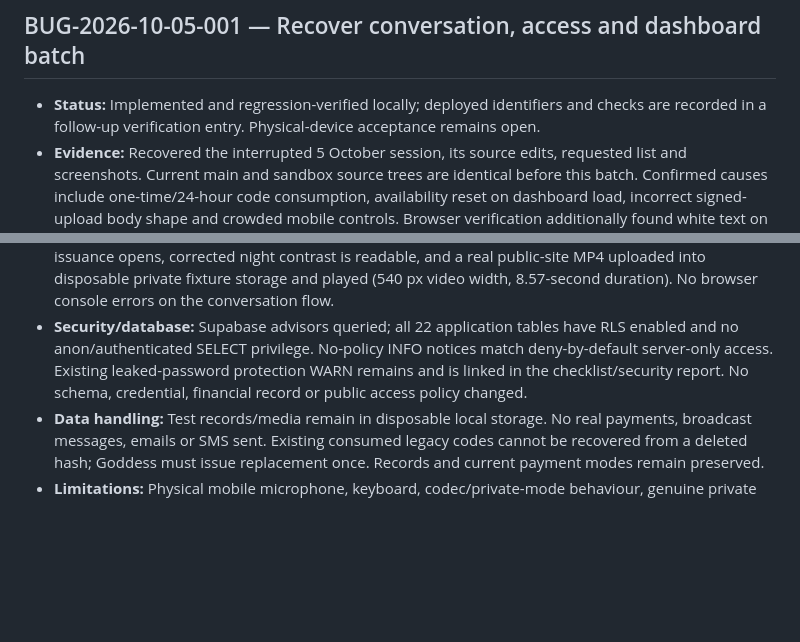
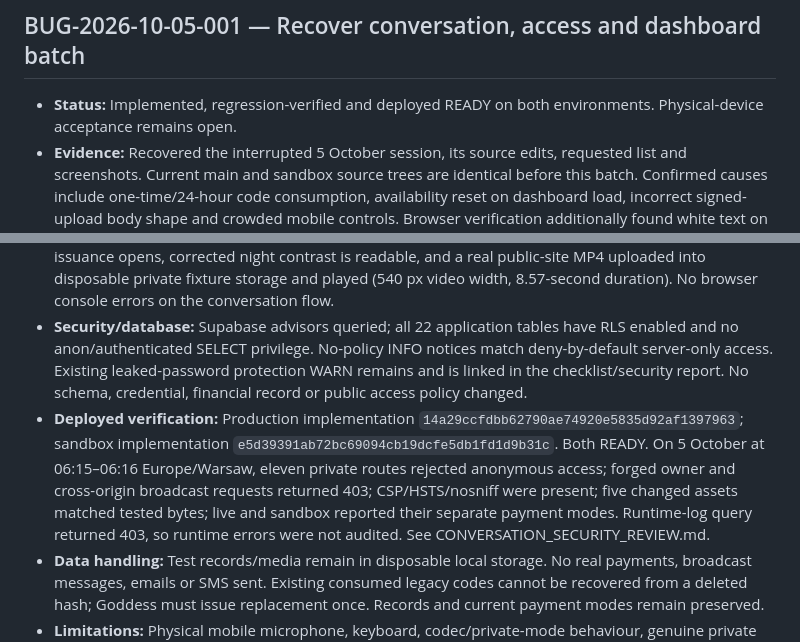
Before and after one commit to airloopal/goddessvanessa, a Markdown page: docs/BUGFIX_LOGBOOK.md, 2 parts joined by grey strips. Rendered like a GitHub page; blank space fills up the shorter version.

Commit message:
Record conversation release checks and remaining acceptance items

```diff
--- a/docs/BUGFIX_LOGBOOK.md
+++ b/docs/BUGFIX_LOGBOOK.md
@@ -6,11 +6,12 @@ Record confirmed incidents and fixes here, newest first. Dates use Europe/Warsaw
 
 ## BUG-2026-10-05-001 — Recover conversation, access and dashboard batch
 
-- **Status:** Implemented and regression-verified locally; deployed identifiers and checks are recorded in a follow-up verification entry. Physical-device acceptance remains open.
+- **Status:** Implemented, regression-verified and deployed READY on both environments. Physical-device acceptance remains open.
 - **Evidence:** Recovered the interrupted 5 October session, its source edits, requested list and screenshots. Current main and sandbox source trees are identical before this batch. Confirmed causes include one-time/24-hour code consumption, availability reset on dashboard load, incorrect signed-upload body shape and crowded mobile controls. Browser verification additionally found white text on pale night-mode notification/search/selected-conversation surfaces.
 - **Patch:** Contract-bound reusable hashed codes and atomic session rotation with a stale-code recheck; optional-email code issuance; saved availability heartbeat; scoped replies; private idempotent broadcasts; shared gallery and labels; generic media names and download names; multipart staging matching the installed Supabase SDK; expanded MOV/MP4 signatures; audio draft replay and conversation-switch protection; responsive textarea composers and compact action menu; condensed verification filters and confirmed closure retaining saved replies; visual activity cards; persisted admin theme and corrected contrast; profile answer cards and hidden progress. Existing-member plan viewing/requesting is added; self-service renewal payment is explicitly open.
 - **Validation:** Full npm test passed twice around security changes; build passed with 97 assets; npm audit --omit=dev reports zero vulnerabilities. Added stale-code replacement race case: rejected login neither creates a session nor removes the current one. Existing CSRF, forged-owner, role, payment price/idempotency/refund/expiry, private media and session cases pass. At 390 px browser code issuance opens, corrected night contrast is readable, and a real public-site MP4 uploaded into disposable private fixture storage and played (540 px video width, 8.57-second duration). No browser console errors on the conversation flow.
 - **Security/database:** Supabase advisors queried; all 22 application tables have RLS enabled and no anon/authenticated SELECT privilege. No-policy INFO notices match deny-by-default server-only access. Existing leaked-password protection WARN remains and is linked in the checklist/security report. No schema, credential, financial record or public access policy changed.
+- **Deployed verification:** Production implementation `14a29ccfdbb62790ae74920e5835d92af1397963`; sandbox implementation `e5d39391ab72bc69094cb19dcfe5db1fd1d9b31c`. Both READY. On 5 October at 06:15–06:16 Europe/Warsaw, eleven private routes rejected anonymous access; forged owner and cross-origin broadcast requests returned 403; CSP/HSTS/nosniff were present; five changed assets matched tested bytes; live and sandbox reported their separate payment modes. Runtime-log query returned 403, so runtime errors were not audited. See CONVERSATION_SECURITY_REVIEW.md.
 - **Data handling:** Test records/media remain in disposable local storage. No real payments, broadcast messages, emails or SMS sent. Existing consumed legacy codes cannot be recovered from a deleted hash; Goddess must issue replacement once. Records and current payment modes remain preserved.
 - **Limitations:** Physical mobile microphone, keyboard, codec/private-mode behaviour, genuine private Supabase upload/playback and real-device acceptance remain open. Pink logo still pending. Live visitor counts are active tabs. See CONVERSATION_UPDATE_CHECKLIST.md.
 
```
Also changed, not shown: docs/CONVERSATION_SECURITY_REVIEW.md (added, +46 -0 lines).
